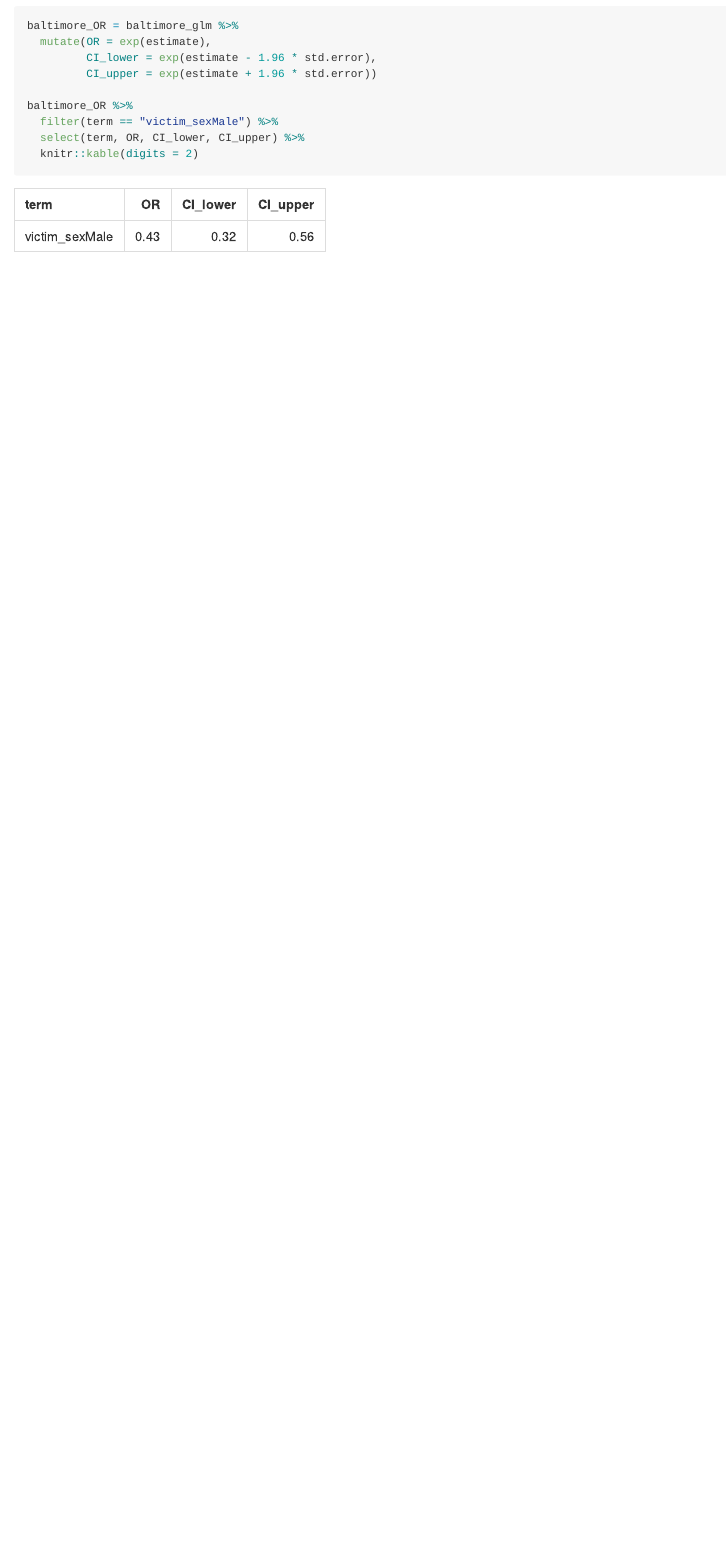
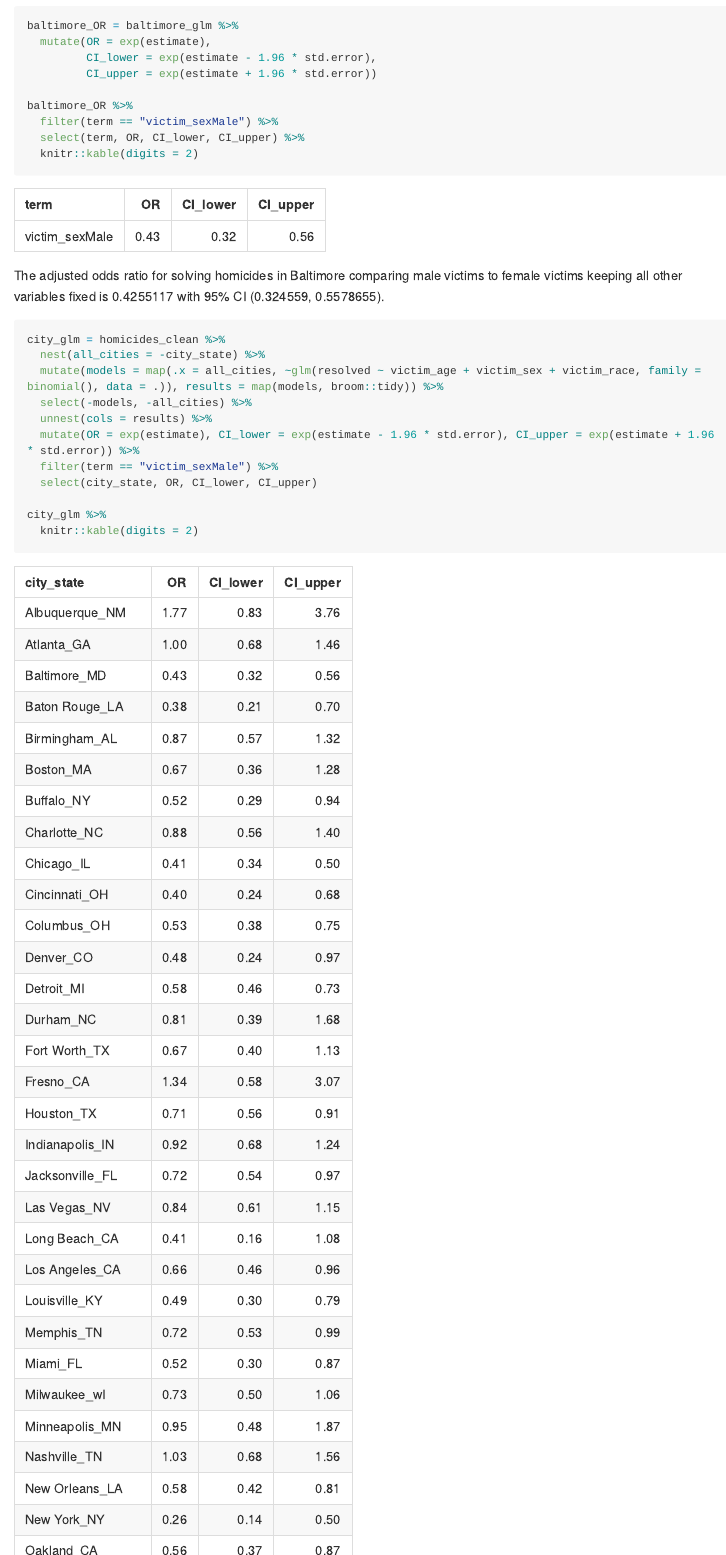
Before and after one commit to Shirley-zl3118/p8105_hw6_zl3118, an R Markdown document (p8105_hw6_zl3118.Rmd): the page in a window 1100 px wide, from 4100 px down. The pictures show the output file p8105_hw6_zl3118.md that the author committed with the source, drawn offline in the style of GitHub; long lines of code are wrapped.

Commit message:
Added Q2 all cities's OR plot

````diff
--- a/p8105_hw6_zl3118.Rmd
+++ b/p8105_hw6_zl3118.Rmd
@@ -135,3 +135,22 @@ baltimore_OR %>%
 
 ```
 
+The adjusted odds ratio for solving homicides in Baltimore comparing male victims to female victims keeping all other variables fixed is `r baltimore_OR %>% filter(term == "victim_sexMale") %>% pull(OR)` with 95% CI (`r baltimore_OR %>% filter(term == "victim_sexMale") %>% pull(CI_lower)`, `r baltimore_OR %>% filter(term == "victim_sexMale") %>% pull(CI_upper)`).
+
+```{r, all cities}
+
+city_glm = homicides_clean %>%
+  nest(all_cities = -city_state) %>%
+  mutate(models = map(.x = all_cities, ~glm(resolved ~ victim_age + victim_sex + victim_race, family = binomial(), data = .)), results = map(models, broom::tidy)) %>%
+  select(-models, -all_cities) %>%
+  unnest(cols = results) %>%
+  mutate(OR = exp(estimate), CI_lower = exp(estimate - 1.96 * std.error), CI_upper = exp(estimate + 1.96 * std.error)) %>%
+  filter(term == "victim_sexMale") %>%
+  select(city_state, OR, CI_lower, CI_upper)
+
+city_glm %>%
+  knitr::kable(digits = 2)
+
+```
+
+```{r, plot}
````
Also changed, not shown: p8105_hw6_zl3118.md, p8105_hw6_zl3118_files/figure-gfm/Probelm 1-1.png, p8105_hw6_zl3118_files/figure-gfm/plot-1.png (added), p8105_hw6_zl3118_files/figure-gfm/problem 1 cont.-1.png, p8105_hw6_zl3118.Rmd (15 more changed lines).
